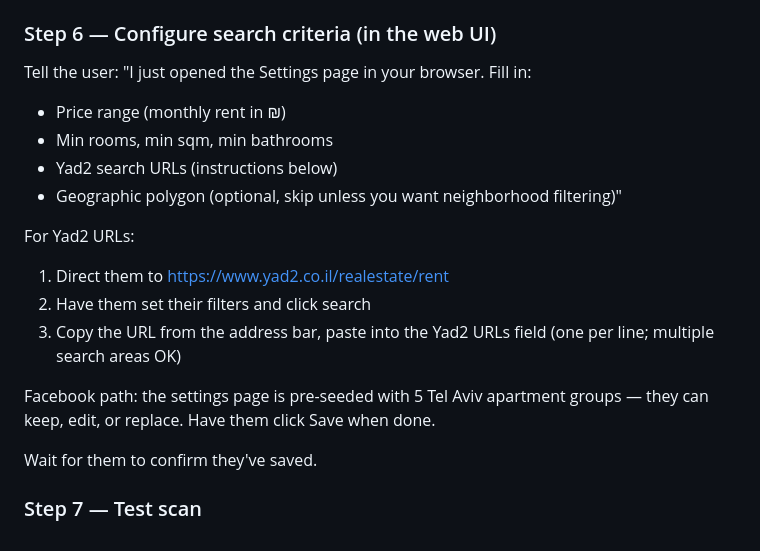
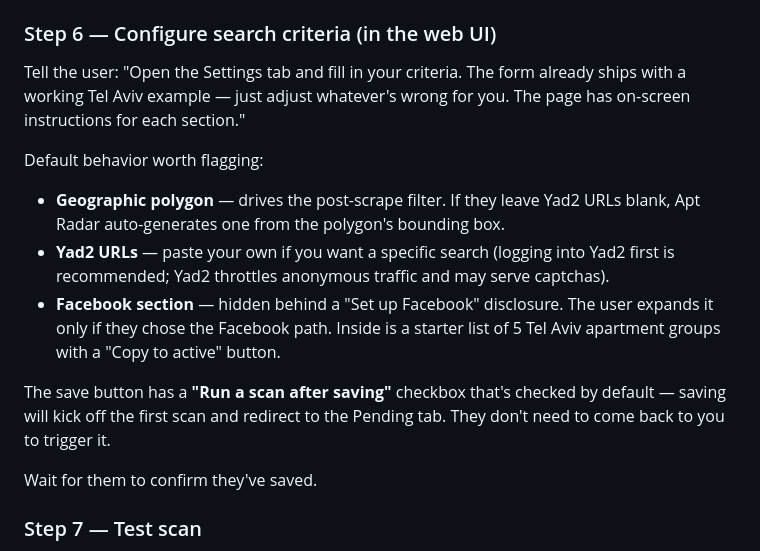
Before and after one commit to zroseman/apt-radar, a Markdown page: CLAUDE.md, the part around the change. Drawn GitHub-style.

Commit message:
CLAUDE.md: finish Step 6 rewrite for new settings UX

```diff
--- a/CLAUDE.md
+++ b/CLAUDE.md
@@ -87,18 +87,14 @@ Run `./run_dashboard.sh &`. Verify `curl -s http://127.0.0.1:5055/` returns 200.
 
 ### Step 6 — Configure search criteria (in the web UI)
 
-Tell the user: "I just opened the Settings page in your browser. Fill in:
-- Price range (monthly rent in ₪)
-- Min rooms, min sqm, min bathrooms
-- Yad2 search URLs (instructions below)
-- Geographic polygon (optional, skip unless you want neighborhood filtering)"
+Tell the user: "Open the Settings tab and fill in your criteria. The form already ships with a working Tel Aviv example — just adjust whatever's wrong for you. The page has on-screen instructions for each section."
 
-For Yad2 URLs:
-1. Direct them to https://www.yad2.co.il/realestate/rent
-2. Have them set their filters and click search
-3. Copy the URL from the address bar, paste into the Yad2 URLs field (one per line; multiple search areas OK)
+Default behavior worth flagging:
+- **Geographic polygon** — drives the post-scrape filter. If they leave Yad2 URLs blank, Apt Radar auto-generates one from the polygon's bounding box.
+- **Yad2 URLs** — paste your own if you want a specific search (logging into Yad2 first is recommended; Yad2 throttles anonymous traffic and may serve captchas).
+- **Facebook section** — hidden behind a "Set up Facebook" disclosure. The user expands it only if they chose the Facebook path. Inside is a starter list of 5 Tel Aviv apartment groups with a "Copy to active" button.
 
-Facebook path: the settings page is pre-seeded with 5 Tel Aviv apartment groups — they can keep, edit, or replace. Have them click Save when done.
+The save button has a **"Run a scan after saving"** checkbox that's checked by default — saving will kick off the first scan and redirect to the Pending tab. They don't need to come back to you to trigger it.
 
 Wait for them to confirm they've saved.
 
```
